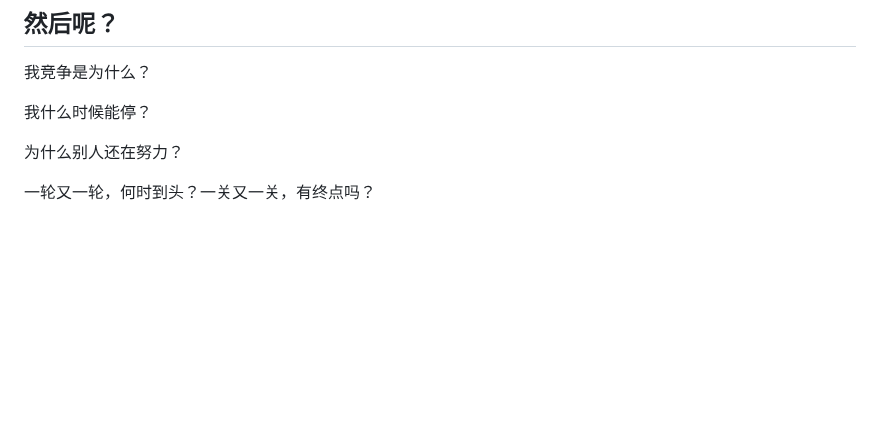
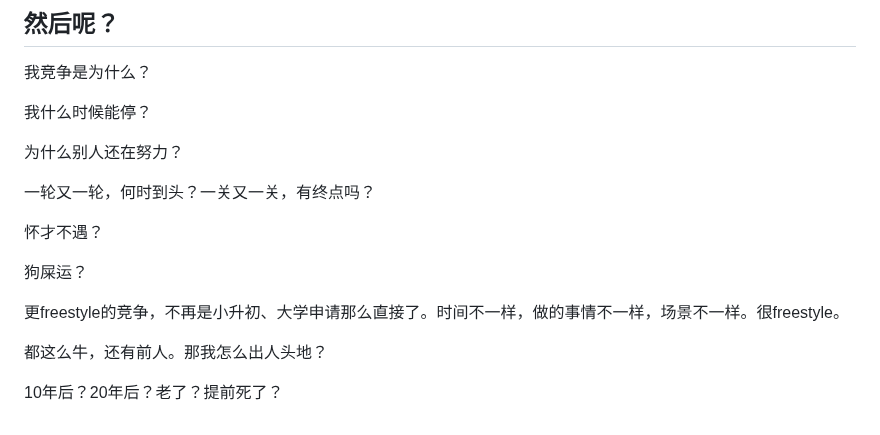
Before and after one commit to iamjiamingliu/iamjiamingliu.com, a Markdown page: blogs/competition.md, the part around the change. Drawn GitHub-style; blank space fills up the shorter version.

Commit message:
adds more ideas

```diff
--- a/blogs/competition.md
+++ b/blogs/competition.md
@@ -244,3 +244,13 @@ UCSBPlat有很多用户，但是UCSBPlat之后我写的几个网站没有用户
 为什么别人还在努力？
 
 一轮又一轮，何时到头？一关又一关，有终点吗？
+
+怀才不遇？
+
+狗屎运？
+
+更freestyle的竞争，不再是小升初、大学申请那么直接了。时间不一样，做的事情不一样，场景不一样。很freestyle。
+
+都这么牛，还有前人。那我怎么出人头地？
+
+10年后？20年后？老了？提前死了？
```
